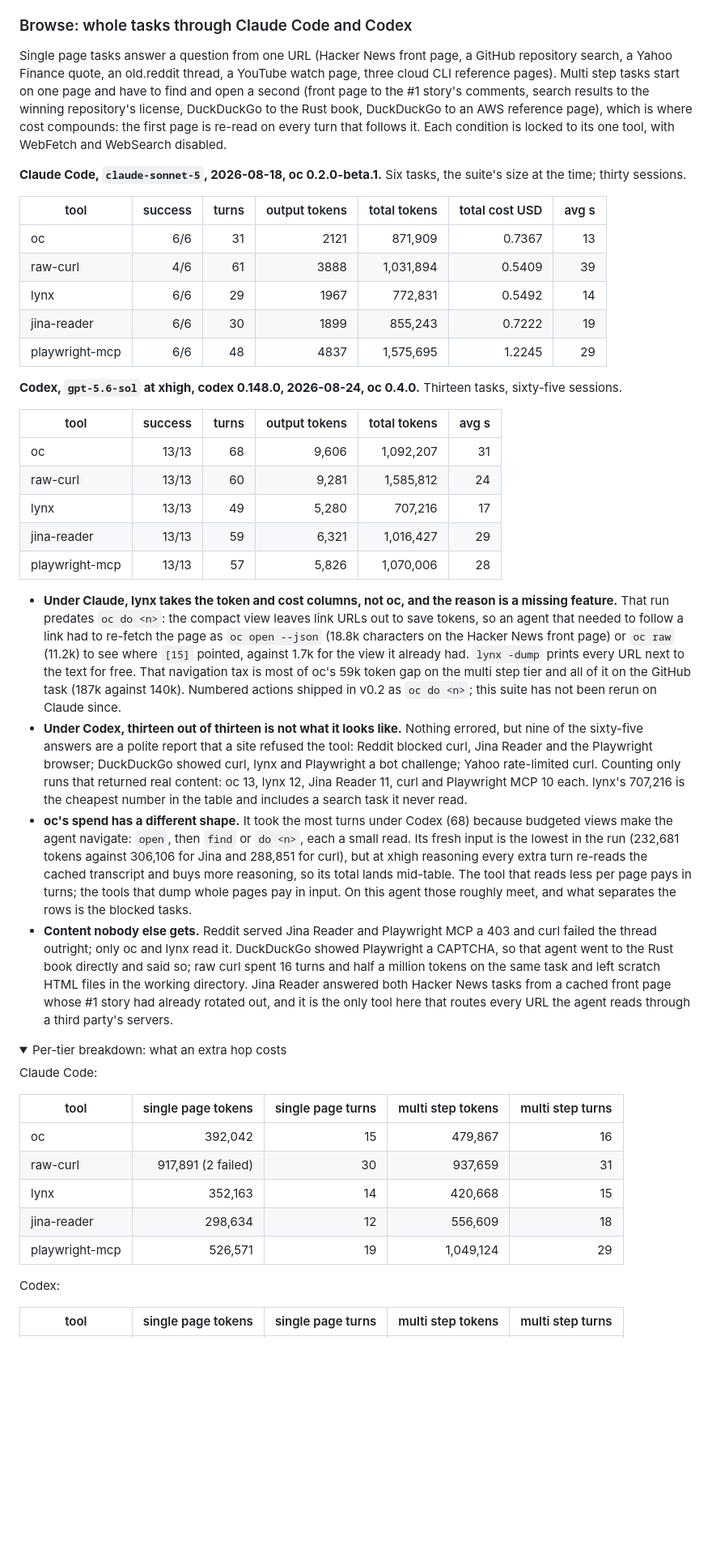
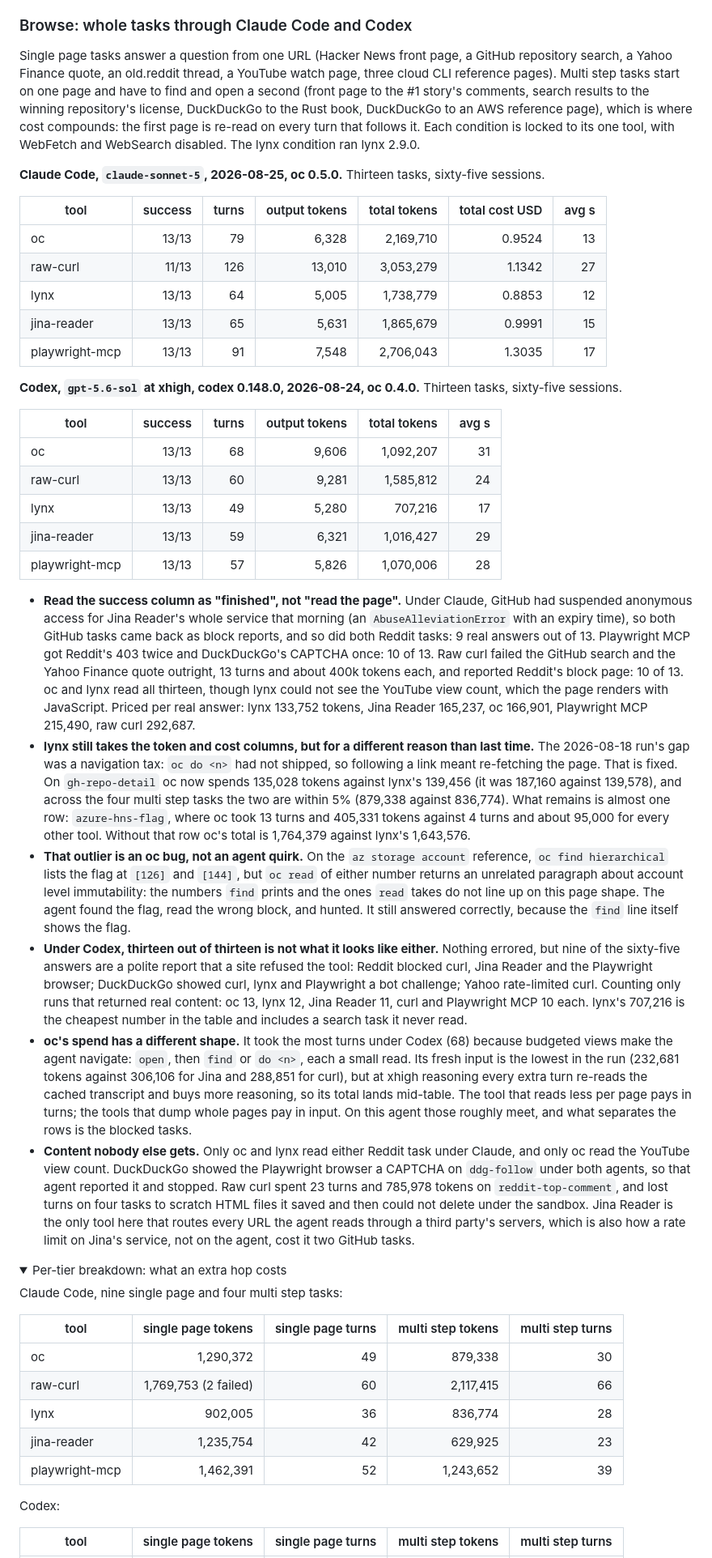
Before and after one commit to only-cli/benchmarks, a Markdown page: README.md, the part around one of its changes. Shown at 81% size. GitHub-like rendering; folded sections open; blank space fills up the shorter version.

```diff
--- a/README.md
+++ b/README.md
@@ -76,17 +76,17 @@ oc 0.5.0 from npm (`OC_BIN="npx -y @only-cli/oc@0.5.0"`, so oc's timing columns
 
 ### Browse: whole tasks through Claude Code and Codex
 
-Single page tasks answer a question from one URL (Hacker News front page, a GitHub repository search, a Yahoo Finance quote, an old.reddit thread, a YouTube watch page, three cloud CLI reference pages). Multi step tasks start on one page and have to find and open a second (front page to the #1 story's comments, search results to the winning repository's license, DuckDuckGo to the Rust book, DuckDuckGo to an AWS reference page), which is where cost compounds: the first page is re-read on every turn that follows it. Each condition is locked to its one tool, with WebFetch and WebSearch disabled.
+Single page tasks answer a question from one URL (Hacker News front page, a GitHub repository search, a Yahoo Finance quote, an old.reddit thread, a YouTube watch page, three cloud CLI reference pages). Multi step tasks start on one page and have to find and open a second (front page to the #1 story's comments, search results to the winning repository's license, DuckDuckGo to the Rust book, DuckDuckGo to an AWS reference page), which is where cost compounds: the first page is re-read on every turn that follows it. Each condition is locked to its one tool, with WebFetch and WebSearch disabled. The lynx condition ran lynx 2.9.0.
 
-**Claude Code, `claude-sonnet-5`, 2026-08-18, oc 0.2.0-beta.1.** Six tasks, the suite's size at the time; thirty sessions.
+**Claude Code, `claude-sonnet-5`, 2026-08-25, oc 0.5.0.** Thirteen tasks, sixty-five sessions.
 
 | tool | success | turns | output tokens | total tokens | total cost USD | avg s |
 | --- | ---: | ---: | ---: | ---: | ---: | ---: |
-| oc | 6/6 | 31 | 2121 | 871,909 | 0.7367 | 13 |
-| raw-curl | 4/6 | 61 | 3888 | 1,031,894 | 0.5409 | 39 |
-| lynx | 6/6 | 29 | 1967 | 772,831 | 0.5492 | 14 |
-| jina-reader | 6/6 | 30 | 1899 | 855,243 | 0.7222 | 19 |
-| playwright-mcp | 6/6 | 48 | 4837 | 1,575,695 | 1.2245 | 29 |
+| oc | 13/13 | 79 | 6,328 | 2,169,710 | 0.9524 | 13 |
+| raw-curl | 11/13 | 126 | 13,010 | 3,053,279 | 1.1342 | 27 |
+| lynx | 13/13 | 64 | 5,005 | 1,738,779 | 0.8853 | 12 |
+| jina-reader | 13/13 | 65 | 5,631 | 1,865,679 | 0.9991 | 15 |
+| playwright-mcp | 13/13 | 91 | 7,548 | 2,706,043 | 1.3035 | 17 |
 
 **Codex, `gpt-5.6-sol` at xhigh, codex 0.148.0, 2026-08-24, oc 0.4.0.** Thirteen tasks, sixty-five sessions.
 
@@ -98,23 +98,25 @@ Single page tasks answer a question from one URL (Hacker News front page, a GitH
 | jina-reader | 13/13 | 59 | 6,321 | 1,016,427 | 29 |
 | playwright-mcp | 13/13 | 57 | 5,826 | 1,070,006 | 28 |
 
-- **Under Claude, lynx takes the token and cost columns, not oc, and the reason is a missing feature.** That run predates `oc do <n>`: the compact view leaves link URLs out to save tokens, so an agent that needed to follow a link had to re-fetch the page as `oc open --json` (18.8k characters on the Hacker News front page) or `oc raw` (11.2k) to see where `[15]` pointed, against 1.7k for the view it already had. `lynx -dump` prints every URL next to the text for free. That navigation tax is most of oc's 59k token gap on the multi step tier and all of it on the GitHub task (187k against 140k). Numbered actions shipped in v0.2 as `oc do <n>`; this suite has not been rerun on Claude since.
-- **Under Codex, thirteen out of thirteen is not what it looks like.** Nothing errored, but nine of the sixty-five answers are a polite report that a site refused the tool: Reddit blocked curl, Jina Reader and the Playwright browser; DuckDuckGo showed curl, lynx and Playwright a bot challenge; Yahoo rate-limited curl. Counting only runs that returned real content: oc 13, lynx 12, Jina Reader 11, curl and Playwright MCP 10 each. lynx's 707,216 is the cheapest number in the table and includes a search task it never read.
+- **Read the success column as "finished", not "read the page".** Under Claude, GitHub had suspended anonymous access for Jina Reader's whole service that morning (an `AbuseAlleviationError` with an expiry time), so both GitHub tasks came back as block reports, and so did both Reddit tasks: 9 real answers out of 13. Playwright MCP got Reddit's 403 twice and DuckDuckGo's CAPTCHA once: 10 of 13. Raw curl failed the GitHub search and the Yahoo Finance quote outright, 13 turns and about 400k tokens each, and reported Reddit's block page: 10 of 13. oc and lynx read all thirteen, though lynx could not see the YouTube view count, which the page renders with JavaScript. Priced per real answer: lynx 133,752 tokens, Jina Reader 165,237, oc 166,901, Playwright MCP 215,490, raw curl 292,687.
+- **lynx still takes the token and cost columns, but for a different reason than last time.** The 2026-08-18 run's gap was a navigation tax: `oc do <n>` had not shipped, so following a link meant re-fetching the page. That is fixed. On `gh-repo-detail` oc now spends 135,028 tokens against lynx's 139,456 (it was 187,160 against 139,578), and across the four multi step tasks the two are within 5% (879,338 against 836,774). What remains is almost one row: `azure-hns-flag`, where oc took 13 turns and 405,331 tokens against 4 turns and about 95,000 for every other tool. Without that row oc's total is 1,764,379 against lynx's 1,643,576.
+- **That outlier is an oc bug, not an agent quirk.** On the `az storage account` reference, `oc find hierarchical` lists the flag at `[126]` and `[144]`, but `oc read` of either number returns an unrelated paragraph about account level immutability: the numbers `find` prints and the ones `read` takes do not line up on this page shape. The agent found the flag, read the wrong block, and hunted. It still answered correctly, because the `find` line itself shows the flag.
+- **Under Codex, thirteen out of thirteen is not what it looks like either.** Nothing errored, but nine of the sixty-five answers are a polite report that a site refused the tool: Reddit blocked curl, Jina Reader and the Playwright browser; DuckDuckGo showed curl, lynx and Playwright a bot challenge; Yahoo rate-limited curl. Counting only runs that returned real content: oc 13, lynx 12, Jina Reader 11, curl and Playwright MCP 10 each. lynx's 707,216 is the cheapest number in the table and includes a search task it never read.
 - **oc's spend has a different shape.** It took the most turns under Codex (68) because budgeted views make the agent navigate: `open`, then `find` or `do <n>`, each a small read. Its fresh input is the lowest in the run (232,681 tokens against 306,106 for Jina and 288,851 for curl), but at xhigh reasoning every extra turn re-reads the cached transcript and buys more reasoning, so its total lands mid-table. The tool that reads less per page pays in turns; the tools that dump whole pages pay in input. On this agent those roughly meet, and what separates the rows is the blocked tasks.
-- **Content nobody else gets.** Reddit served Jina Reader and Playwright MCP a 403 and curl failed the thread outright; only oc and lynx read it. DuckDuckGo showed Playwright a CAPTCHA, so that agent went to the Rust book directly and said so; raw curl spent 16 turns and half a million tokens on the same task and left scratch HTML files in the working directory. Jina Reader answered both Hacker News tasks from a cached front page whose #1 story had already rotated out, and it is the only tool here that routes every URL the agent reads through a third party's servers.
+- **Content nobody else gets.** Only oc and lynx read either Reddit task under Claude, and only oc read the YouTube view count. DuckDuckGo showed the Playwright browser a CAPTCHA on `ddg-follow` under both agents, so that agent reported it and stopped. Raw curl spent 23 turns and 785,978 tokens on `reddit-top-comment`, and lost turns on four tasks to scratch HTML files it saved and then could not delete under the sandbox. Jina Reader is the only tool here that routes every URL the agent reads through a third party's servers, which is also how a rate limit on Jina's service, not on the agent, cost it two GitHub tasks.
 
 <details>
 <summary>Per-tier breakdown: what an extra hop costs</summary>
 
-Claude Code:
+Claude Code, nine single page and four multi step tasks:
 
 | tool | single page tokens | single page turns | multi step tokens | multi step turns |
 | --- | ---: | ---: | ---: | ---: |
-| oc | 392,042 | 15 | 479,867 | 16 |
-| raw-curl | 917,891 (2 failed) | 30 | 937,659 | 31 |
-| lynx | 352,163 | 14 | 420,668 | 15 |
-| jina-reader | 298,634 | 12 | 556,609 | 18 |
-| playwright-mcp | 526,571 | 19 | 1,049,124 | 29 |
+| oc | 1,290,372 | 49 | 879,338 | 30 |
+| raw-curl | 1,769,753 (2 failed) | 60 | 2,117,415 | 66 |
+| lynx | 902,005 | 36 | 836,774 | 28 |
+| jina-reader | 1,235,754 | 42 | 629,925 | 23 |
+| playwright-mcp | 1,462,391 | 52 | 1,243,652 | 39 |
 
 Codex:
 
```
Also changed, not shown: other parts of README.md (+3 -3 lines), TASKS.md (+39 -29 lines), results/agent-latest.md (+80 -72 lines).
